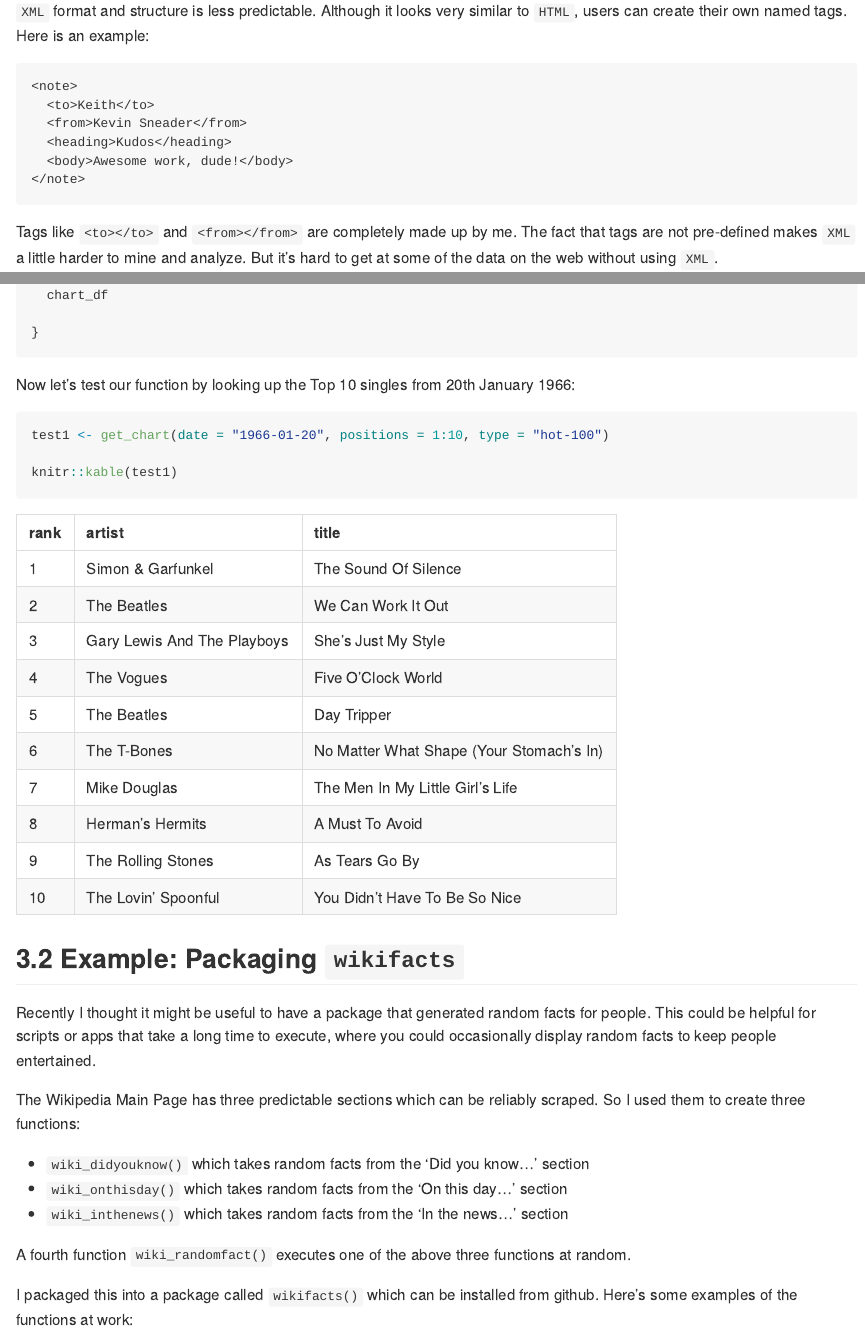
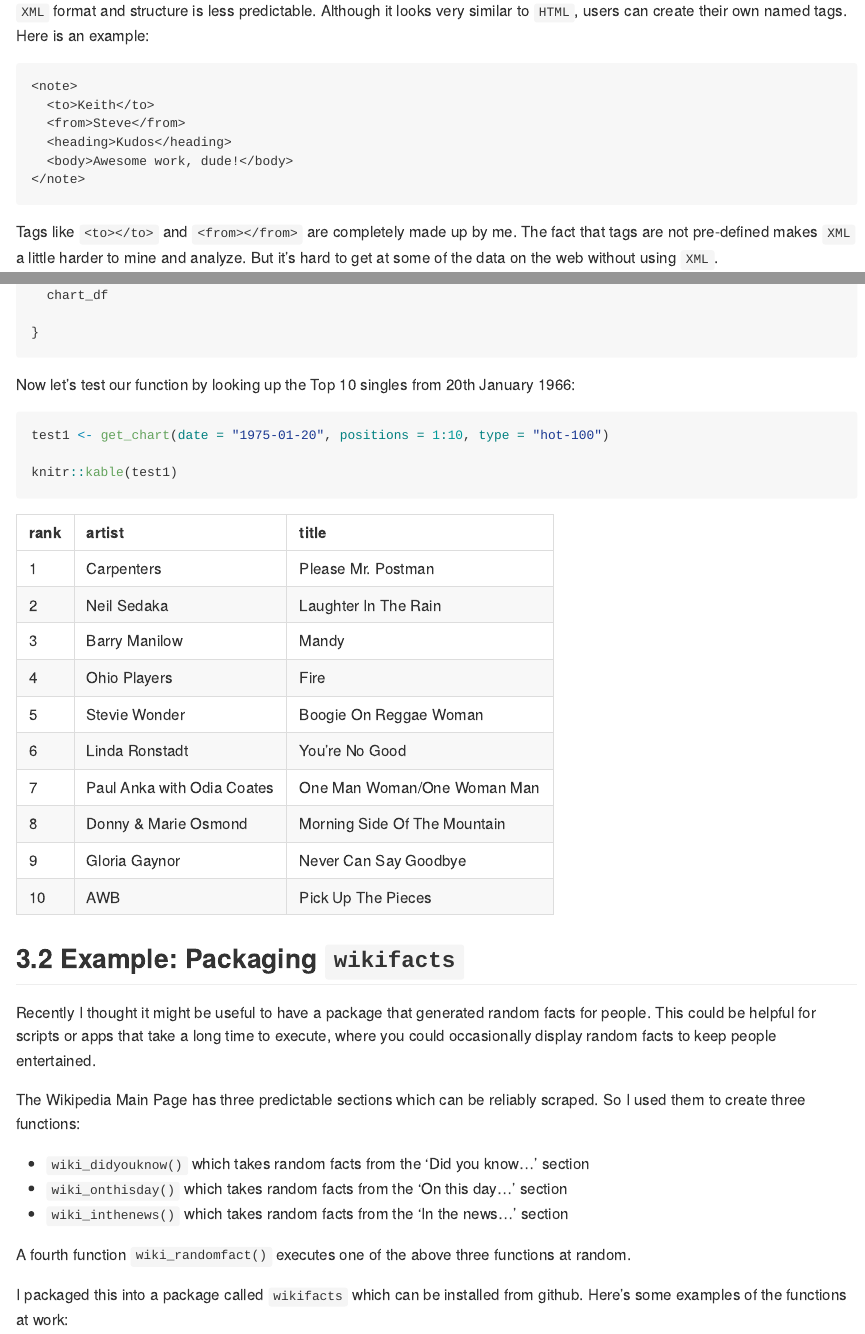
Before and after one commit to keithmcnulty/scraping, an R Markdown document (web_scraping_tutorial.Rmd): the page in a window 1100 px wide, from 1280 px down, and a second part further down, joined at a grey line. The pictures show the output file web_scraping_tutorial.md that the author committed with the source, drawn offline in the style of GitHub.

Commit message:
Minor edits

````diff
--- a/web_scraping_tutorial.Rmd
+++ b/web_scraping_tutorial.Rmd
@@ -48,7 +48,7 @@ As you can see, the content is wrapped in tags like `<head></head>`, `<body></bo
 ```
 <note>
   <to>Keith</to>
-  <from>Kevin Sneader</from>
+  <from>Steve</from>
   <heading>Kudos</heading>
   <body>Awesome work, dude!</body>
 </note>
@@ -254,7 +254,7 @@ Now let's test our function by looking up the Top 10 singles from 20th January 1
 
 ``` {r top tens}
 
-test1 <- get_chart(date = "1966-01-20", positions = 1:10, type = "hot-100")
+test1 <- get_chart(date = "1975-01-20", positions = 1:10, type = "hot-100")
 
 knitr::kable(test1)
 
````
Also changed, not shown: web_scraping_tutorial.md, web_scraping_tutorial.Rmd (2 more changed lines).
